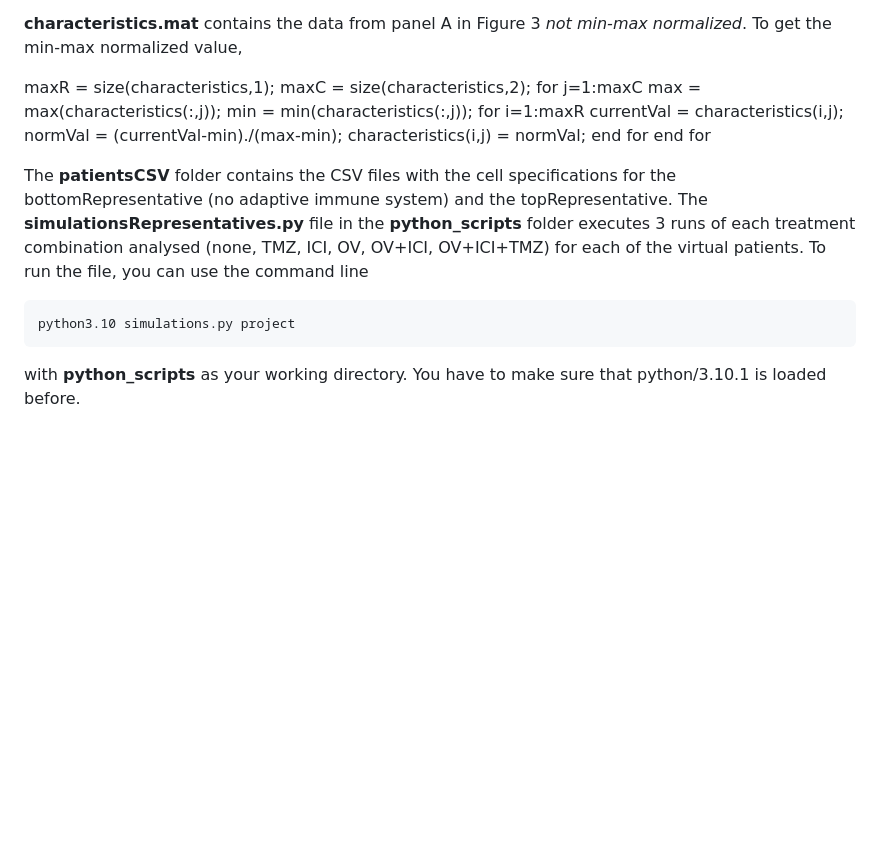
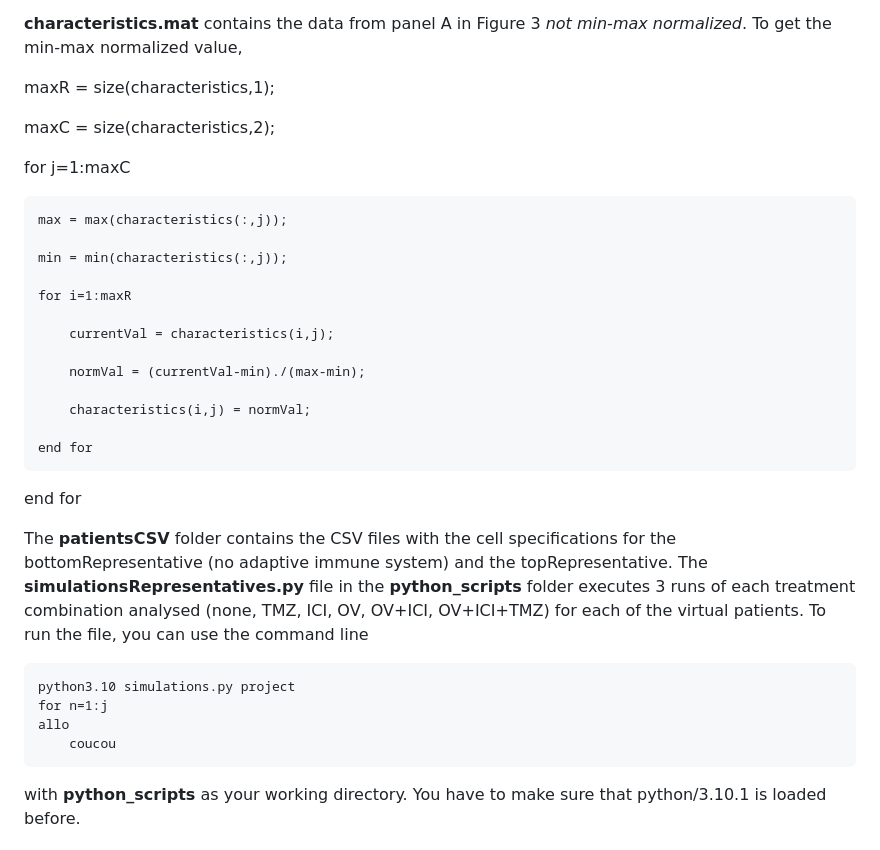
Before and after one commit to blanche1998/ABMGBM, a Markdown page: data/data_README.md, the part around the change. Rendered like a GitHub page; blank space fills up the shorter version.

````diff
--- a/data/data_README.md
+++ b/data/data_README.md
@@ -12,15 +12,25 @@ Time course data are over 7 days and contain 85 hourly timepoints, from 0 to 168
 **characteristics.mat** contains the data from panel A in Figure 3 _not min-max normalized_. To get the min-max normalized value,
 
 maxR = size(characteristics,1);
+
 maxC = size(characteristics,2);
+
 for j=1:maxC
+
     max = max(characteristics(:,j));
+
     min = min(characteristics(:,j));
+
     for i=1:maxR
+
         currentVal = characteristics(i,j);
+
         normVal = (currentVal-min)./(max-min);
+
         characteristics(i,j) = normVal;
+
     end for
+
 end for
 
 
@@ -29,6 +39,9 @@ The **patientsCSV** folder contains the CSV files with the cell specifications f
 The **simulationsRepresentatives.py** file in the **python_scripts** folder executes 3 runs of each treatment combination analysed (none, TMZ, ICI, OV, OV+ICI, OV+ICI+TMZ) for each of the virtual patients. To run the file, you can use the command line
 ```
 python3.10 simulations.py project
+for n=1:j
+allo
+    coucou
 ```
 with **python_scripts** as your working directory. You have to make sure that python/3.10.1 is loaded before.
 
````
